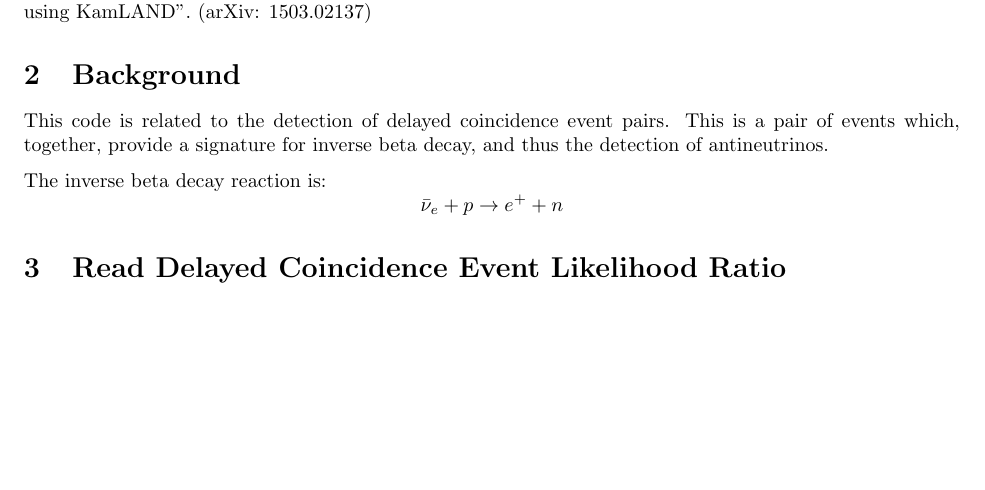
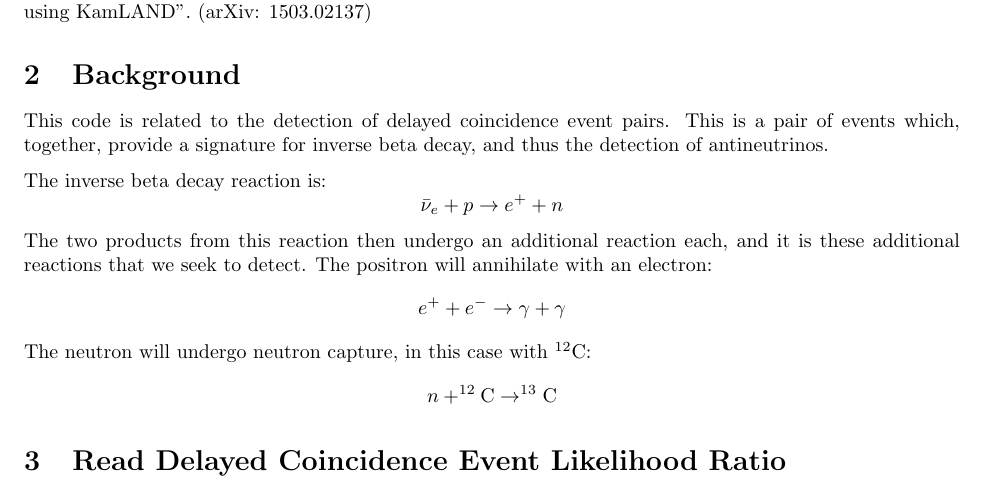
Before and after one commit to emmettk/GRB-code-notes, a LaTeX document (GRBcodeNotes.tex): part of the page, cut so that both start at the same text, the shorter picture padded with empty space. Compiled offline with pdfLaTeX.

Commit message:
update to background

```diff
--- a/GRBcodeNotes.tex
+++ b/GRBcodeNotes.tex
@@ -23,6 +23,11 @@ This code is related to the detection of delayed coincidence event pairs. This i
 
 The inverse beta decay reaction is:
 $$\bar \nu_e + p \rightarrow e^+ +n$$
+The two products from this reaction then undergo an additional reaction each, and it is these additional reactions that we seek to detect.
+The positron will annihilate with an electron:
+$$e^+ + e^- \rightarrow \gamma + \gamma$$
+The neutron will undergo neutron capture, in this case with $^{12}$C:
+$$n + ^{12}\mbox{C} \rightarrow ^{13}\mbox{C}$$
 
 
 \section{Read Delayed Coincidence Event Likelihood Ratio}
```
